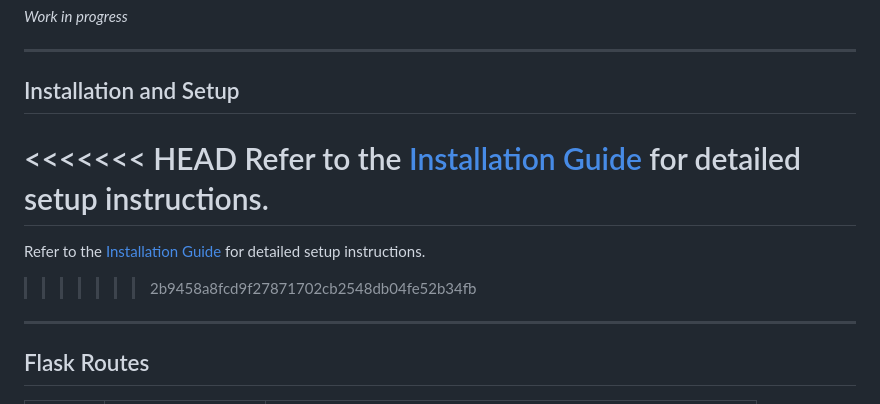
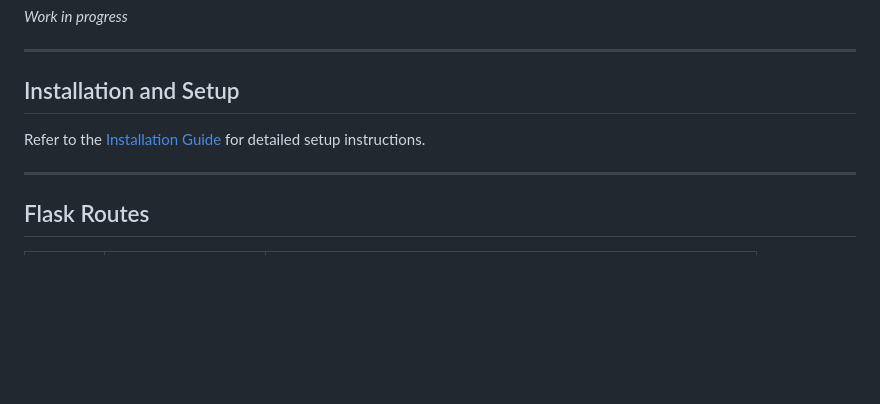
Before and after one commit to jacopo-nesti/booking-system, a Markdown page: README.md, the part around the change. GitHub-like rendering; blank space fills up the shorter version.

Commit message:
docs fix: update readme

```diff
--- a/README.md
+++ b/README.md
@@ -74,11 +74,7 @@ For the project structure, refer to the [Structure](/docs/STRUCTURE.md) file.
 
 ## Installation and Setup
 
-<<<<<<< HEAD
 Refer to the [Installation Guide](/docs/INSTALLATION.md) for detailed setup instructions.
-=======
-Refer to the [Installation Guide](/INSTALLATION.md) for detailed setup instructions.
->>>>>>> 2b9458a8fcd9f27871702cb2548db04fe52b34fb
 
 ---
 
```
